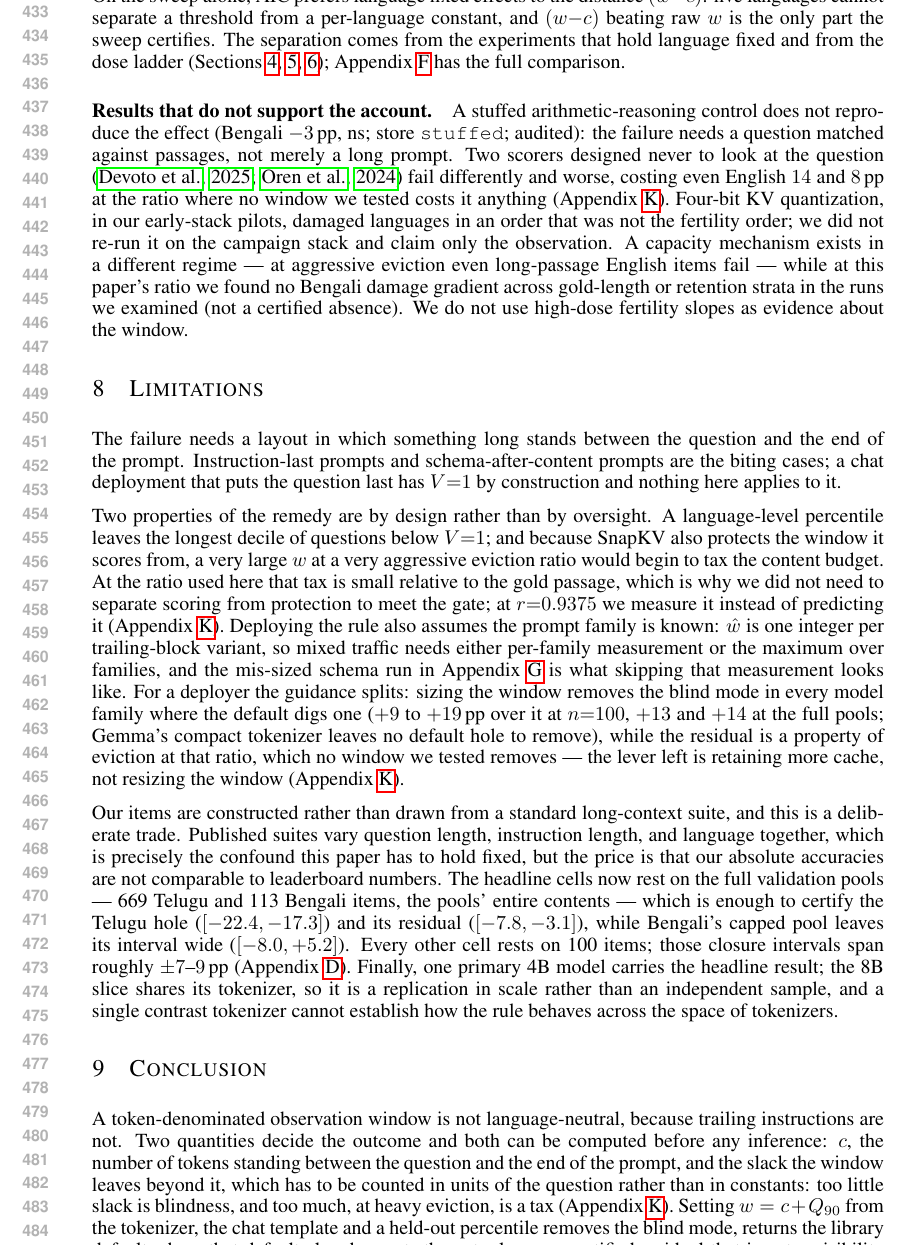
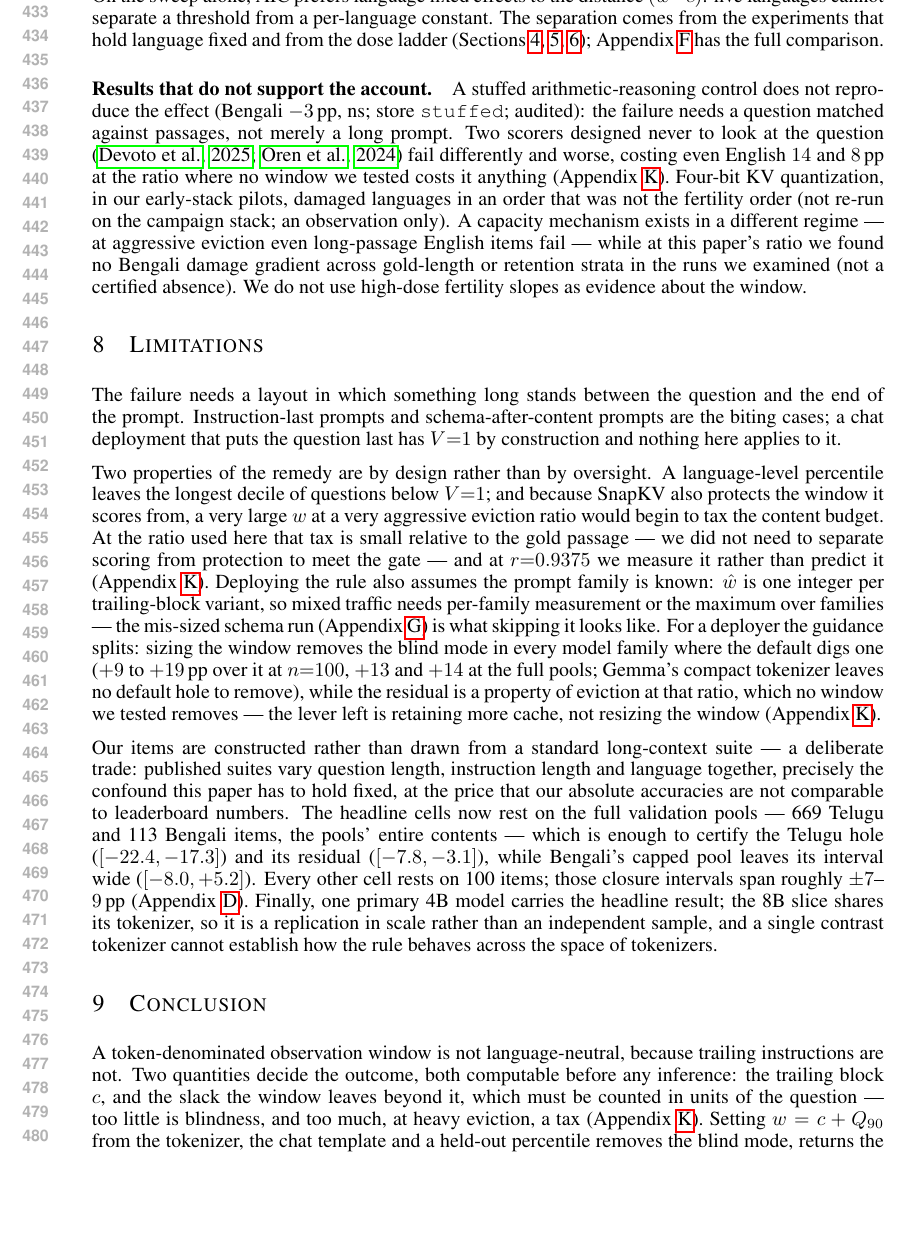
Before and after one commit to Anon2027ICLR/mlkv-iclr2027-supplementary, a LaTeX paper (paper/iclr2027/iclr2027_conference.tex): part of page 9 of 22, cut so that both start at the same text, the shorter picture padded with empty space. Compiled offline with pdfLaTeX.

Commit message:
The last four lines: five paragraph compressions, no claim lost
Wave 4 ended four lines over with every listed line source spent, and
the escalation was right to stop there: the remaining budget had to come
out of content-bearing paragraphs, which is an author call. The call:
compress five paragraphs on page 9 rather than drop anything -- the
conclusion loses its redundant re-definition of c and a connective, the
AIC pointer loses a detail the appendix now owns, and the
constructed-items, mixed-traffic and remedy-properties passages in
Limitations each shed their loosest clause. Every claim survives; the
main text now ends on the last line of page 9 exactly.

Measured along the way, confirming the third-time lesson with two more
data points: two of the five compressions moved the break zero lines on
their own -- only cuts that shorten a paragraph by a full typeset line
move anything, and the spill point (the conclusion's own tail) pays
best. Full chain rebuilt, page budget 0, audit 496/0, refs clean.

```diff
--- a/paper/iclr2027/iclr2027_conference.tex
+++ b/paper/iclr2027/iclr2027_conference.tex
@@ -660,12 +660,11 @@ admits a small effect either way. What it excludes is anything
 resembling the blindness term.
 
 On the sweep alone, AIC prefers language fixed effects to the distance
-$(w{-}c)$: five languages cannot separate a threshold from a per-language
-constant, and $(w{-}c)$ beating raw $w$ is the only part the sweep
-certifies. The separation comes from the experiments that hold language
-fixed and from the dose ladder (Sections~\ref{sec:threshold},
-\ref{sec:dose}, \ref{sec:autowindow}); Appendix~\ref{app:dose} has the
-full comparison.
+$(w{-}c)$: five languages cannot separate a threshold from a
+per-language constant. The separation comes from the experiments that
+hold language fixed and from the dose ladder
+(Sections~\ref{sec:threshold}, \ref{sec:dose}, \ref{sec:autowindow});
+Appendix~\ref{app:dose} has the full comparison.
 
 \paragraph{Results that do not support the account.}
 A stuffed arithmetic-reasoning control does not reproduce the effect
@@ -675,9 +674,9 @@ designed never to look at the question \citep{devoto2025expected,
 oren2024transformers} fail differently and worse, costing even English
 $14$ and $8$\,pp at the ratio where no window we tested costs it
 anything (Appendix~\ref{app:rivals}).
-Four-bit KV quantization, in our early-stack pilots, damaged languages in
-an order that was not the fertility order; we did not re-run it on the
-campaign stack and claim only the observation. A capacity
+Four-bit KV quantization, in our early-stack pilots, damaged languages
+in an order that was not the fertility order (not re-run on the campaign
+stack; an observation only). A capacity
 mechanism exists in a different regime --- at aggressive eviction even
 long-passage English items fail --- while at this paper's ratio we found no
 Bengali damage gradient across gold-length or retention strata in the runs
@@ -697,15 +696,15 @@ Two properties of the remedy are by design rather than by oversight. A
 language-level percentile leaves the longest decile of questions below
 $V{=}1$; and because SnapKV also protects the window it scores from, a
 very large $w$ at a very aggressive eviction ratio would begin to tax the
-content budget. At the ratio used here that tax is small relative to the
-gold passage, which is why we did not need to separate scoring from
-protection to meet the gate; at $r{=}0.9375$ we measure it instead of
-predicting it (Appendix~\ref{app:rivals}).
+content budget. At the ratio used here that tax is small relative to
+the gold passage --- we did not need to separate scoring from protection
+to meet the gate --- and at $r{=}0.9375$ we measure it rather than
+predict it (Appendix~\ref{app:rivals}).
 Deploying the rule also assumes the prompt family is known:
 $\hat w$ is one integer per trailing-block variant, so mixed traffic
-needs either per-family measurement or the maximum over families, and the
-mis-sized schema run in Appendix~\ref{app:schema} is what skipping that
-measurement looks like. For a deployer the guidance splits: sizing
+needs per-family measurement or the maximum over families --- the
+mis-sized schema run (Appendix~\ref{app:schema}) is what skipping it
+looks like. For a deployer the guidance splits: sizing
 the window removes the blind mode in every model family where the default
 digs one ($+9$ to $+19$\,pp over it at $n{=}100$, $+13$ and $+14$ at the
 full pools; Gemma's compact tokenizer leaves no default hole to remove),
@@ -714,10 +713,10 @@ we tested removes --- the lever left is retaining more cache, not resizing
 the window (Appendix~\ref{app:rivals}).
 
 Our items are constructed rather than drawn from a standard long-context
-suite, and this is a deliberate trade. Published suites vary question
-length, instruction length, and language together, which is precisely the
-confound this paper has to hold fixed, but the price is that our absolute
-accuracies are not comparable to leaderboard numbers. The headline cells
+suite --- a deliberate trade: published suites vary question length,
+instruction length and language together, precisely the confound this
+paper has to hold fixed, at the price that our absolute accuracies are
+not comparable to leaderboard numbers. The headline cells
 now rest on the full validation pools --- 669 Telugu and 113 Bengali
 items, the pools' entire contents --- which is enough to certify the
 Telugu hole ($[-22.4,-17.3]$) and its residual ($[-7.8,-3.1]$), while
@@ -732,11 +731,10 @@ cannot establish how the rule behaves across the space of tokenizers.
 \section{Conclusion}
 
 A token-denominated observation window is not language-neutral, because
-trailing instructions are not. Two quantities decide the outcome and both
-can be computed before any inference: $c$, the number of tokens standing
-between the question and the end of the prompt, and the slack the window
-leaves beyond it, which has to be counted in units of the question rather
-than in constants: too little slack is blindness, and too much, at heavy
-eviction, is a tax (Appendix~\ref{app:rivals}). Setting $w = c + Q_{90}$
-from the tokenizer, the chat template and a held-out percentile removes
-the blind mode, returns the library default where that default already
+trailing instructions are not. Two quantities decide the outcome, both
+computable before any inference: the trailing block $c$, and the slack
+the window leaves beyond it, which must be counted in units of the
+question --- too little is blindness, and too much, at heavy eviction, a
+tax (Appendix~\ref{app:rivals}). Setting $w = c + Q_{90}$ from the
+tokenizer, the chat template and a held-out percentile removes the blind
+mode, returns the library default where that default already meets the
```
Also changed, not shown: paper/iclr2027/iclr2027_conference.pdf, paper/iclr2027/iclr2027_conference.tex (16 more changed lines).
